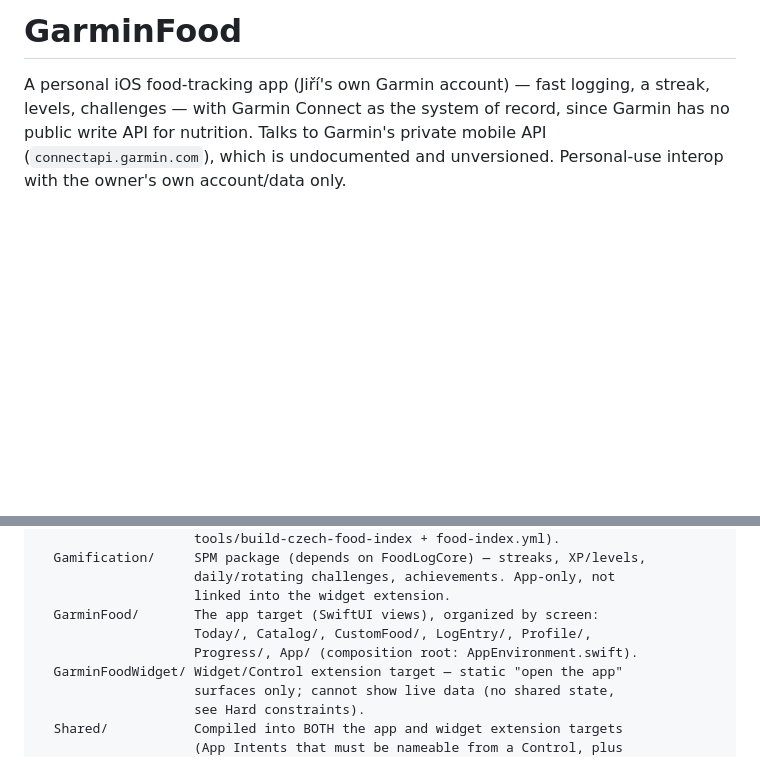
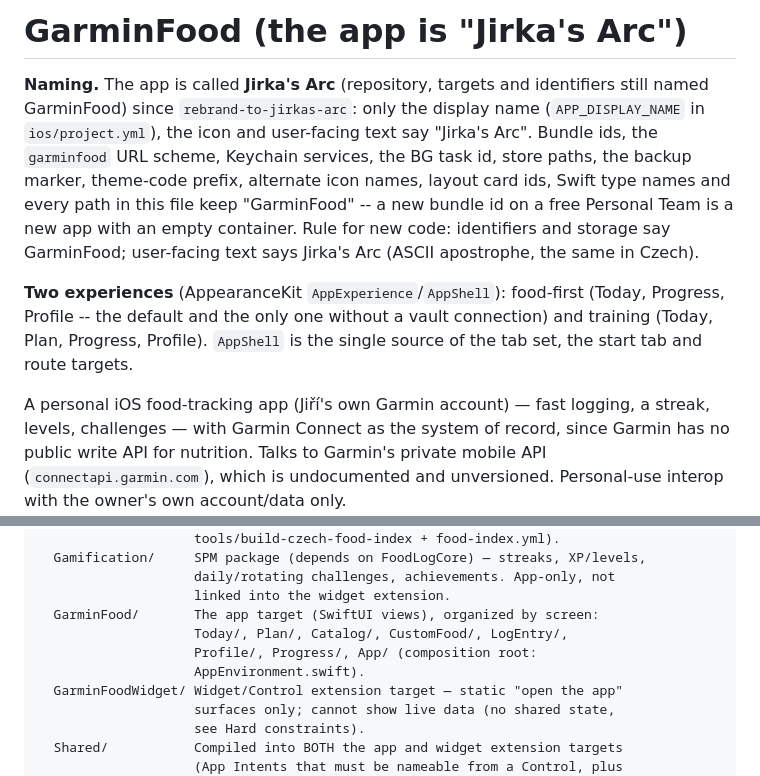
Before and after one commit to mlcousek/GarminFood, a Markdown page: CLAUDE.md, 2 parts joined by grey strips. GitHub-like rendering; blank space fills up the shorter version.

Commit message:
Docs: the app is "Jirka's Arc", identifiers stay GarminFood
rebrand-to-jirkas-arc task 2.7. README and CLAUDE.md name the app
"Jirka's Arc (repository, targets and identifiers still named
GarminFood)", state the identifier rule for new code and the two
experiences; every path is unchanged.

Co-Authored-By: Claude Opus 5.5 <noreply@anthropic.com>

```diff
--- a/CLAUDE.md
+++ b/CLAUDE.md
@@ -1,4 +1,20 @@
-# GarminFood
+# GarminFood (the app is "Jirka's Arc")
+
+**Naming.** The app is called **Jirka's Arc** (repository, targets and
+identifiers still named GarminFood) since `rebrand-to-jirkas-arc`: only the
+display name (`APP_DISPLAY_NAME` in `ios/project.yml`), the icon and
+user-facing text say "Jirka's Arc". Bundle ids, the `garminfood` URL scheme,
+Keychain services, the BG task id, store paths, the backup marker, theme-code
+prefix, alternate icon names, layout card ids, Swift type names and every
+path in this file keep "GarminFood" -- a new bundle id on a free Personal
+Team is a new app with an empty container. Rule for new code: identifiers
+and storage say GarminFood; user-facing text says Jirka's Arc (ASCII
+apostrophe, the same in Czech).
+
+**Two experiences** (AppearanceKit `AppExperience`/`AppShell`): food-first
+(Today, Progress, Profile -- the default and the only one without a vault
+connection) and training (Today, Plan, Progress, Profile). `AppShell` is the
+single source of the tab set, the start tab and route targets.
 
 A personal iOS food-tracking app (Jiří's own Garmin account) — fast logging, a
 streak, levels, challenges — with Garmin Connect as the system of record,
@@ -71,8 +87,9 @@ ios/
                     daily/rotating challenges, achievements. App-only, not
                     linked into the widget extension.
   GarminFood/       The app target (SwiftUI views), organized by screen:
-                    Today/, Catalog/, CustomFood/, LogEntry/, Profile/,
-                    Progress/, App/ (composition root: AppEnvironment.swift).
+                    Today/, Plan/, Catalog/, CustomFood/, LogEntry/,
+                    Profile/, Progress/, App/ (composition root:
+                    AppEnvironment.swift).
   GarminFoodWidget/ Widget/Control extension target — static "open the app"
                     surfaces only; cannot show live data (no shared state,
                     see Hard constraints).
```
Also changed, not shown: README.md (+4 -2 lines).
